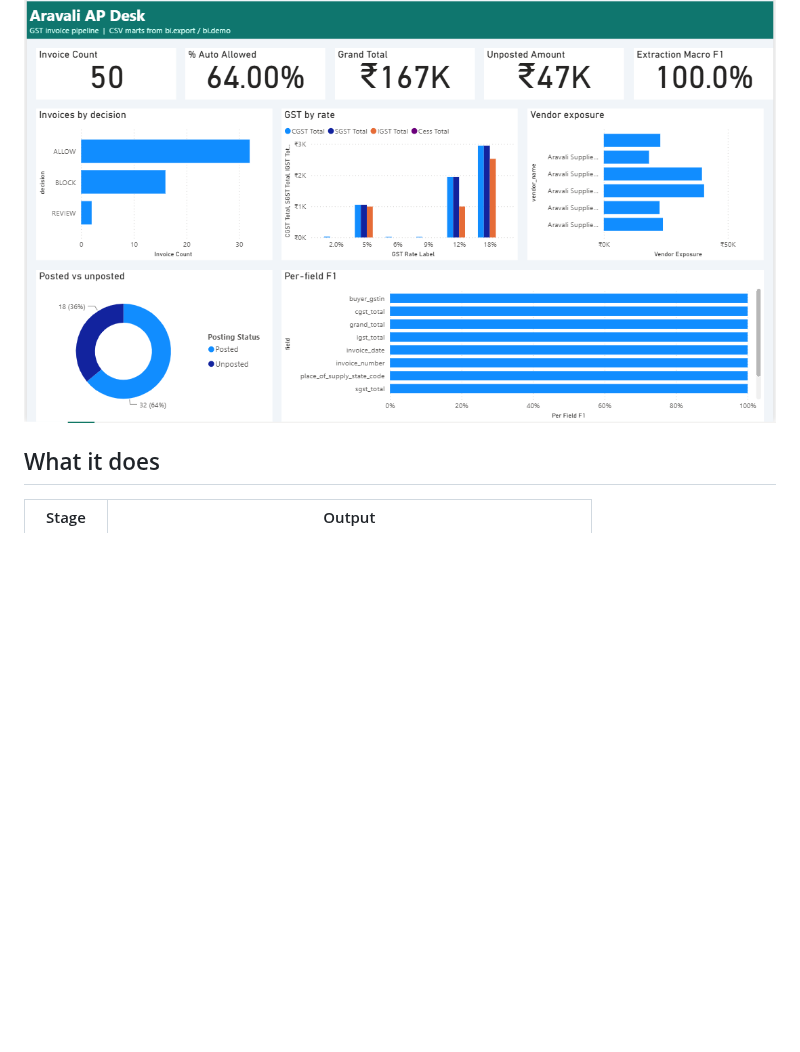
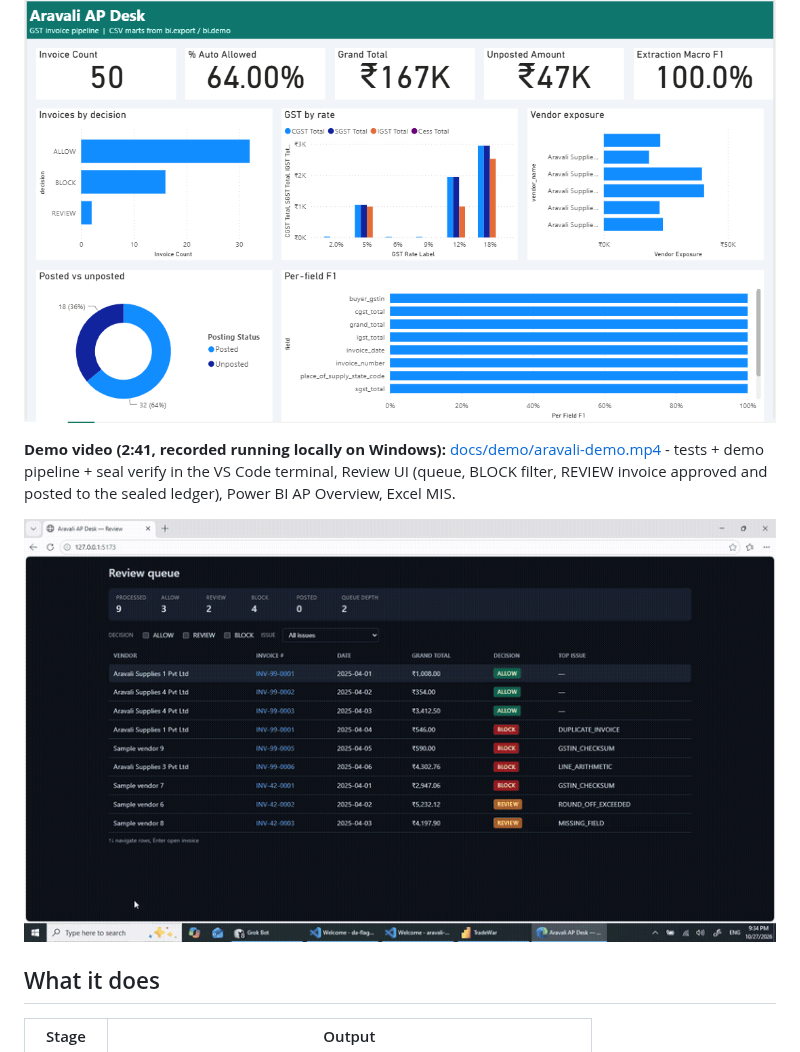
Before and after one commit to nishanttyagi28/aravali-ap-desk, a Markdown page: README.md, the part around the change. Drawn GitHub-style; pictures changed too: docs/demo/aravali-demo.gif (added); blank space fills up the shorter version.

Commit message:
docs: add local run demo video (docs/demo/aravali-demo.mp4) and Review UI GIF, link in README

```diff
--- a/README.md
+++ b/README.md
@@ -5,6 +5,10 @@ Indian GST vendor invoices arrive as scanned PDFs and email attachments. AP team
 **Aravali AP Desk** ingests PDFs, extracts structured fields with provenance (page, bounding box, confidence), validates against GST rules and your vendor master, and routes each invoice to **ALLOW**, **REVIEW**, or **BLOCK** before a sealed ledger post, SQLite persistence, and AP dashboards (Power BI + Excel MIS). Offline extraction is the default so CI and demos run without API keys.
 
 ![Power BI AP Overview (demo data)](bi/screenshots/ap-overview.png)
+
+**Demo video (2:41, recorded running locally on Windows):** [docs/demo/aravali-demo.mp4](docs/demo/aravali-demo.mp4) - tests + demo pipeline + seal verify in the VS Code terminal, Review UI (queue, BLOCK filter, REVIEW invoice approved and posted to the sealed ledger), Power BI AP Overview, Excel MIS.
+
+![Review UI demo](docs/demo/aravali-demo.gif)
 
 ## What it does
 
```
Also changed, not shown: 1 other file.
